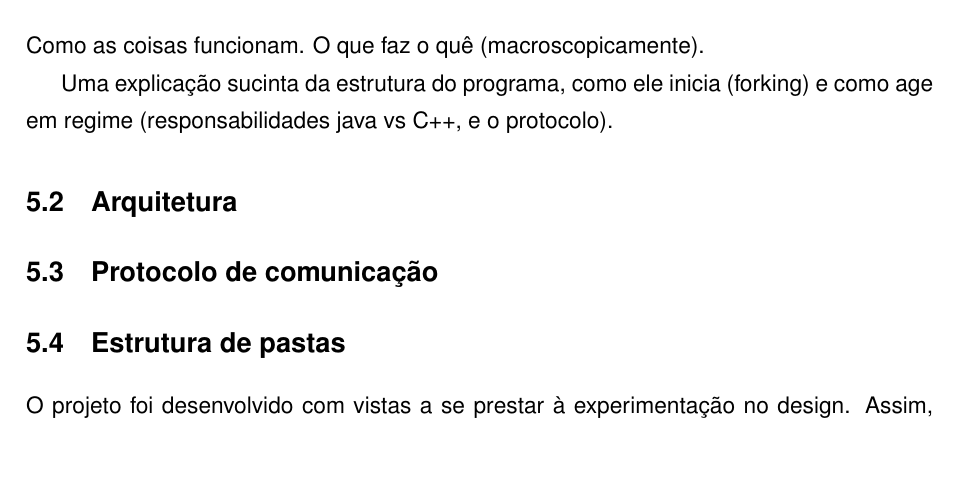
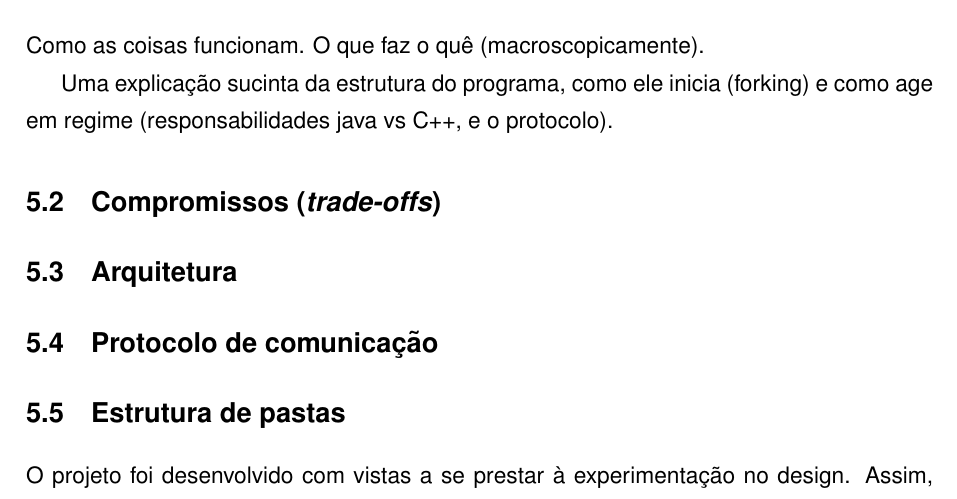
Before and after one commit to tnaia/crimechanics, a LaTeX document (monografia/principal.tex, which reads monografia/capitulos/5-implementacao.tex): part of page 27 of 33, cut so that both start at the same text, the shorter picture padded with empty space. Compiled offline with pdfLaTeX.

Commit message:
seção trade-offs

```diff
--- a/monografia/capitulos/5-implementacao.tex
+++ b/monografia/capitulos/5-implementacao.tex
@@ -7,6 +7,8 @@ Como as coisas funcionam. O que faz o quê (macroscopicamente).
 Uma explicação sucinta da estrutura do programa, como ele inicia
 (forking) e como age em regime (responsabilidades java vs C++, e o
 protocolo).
+
+\section{Compromissos (\emph{trade-offs})}
 
 \section{Arquitetura}
 
```
